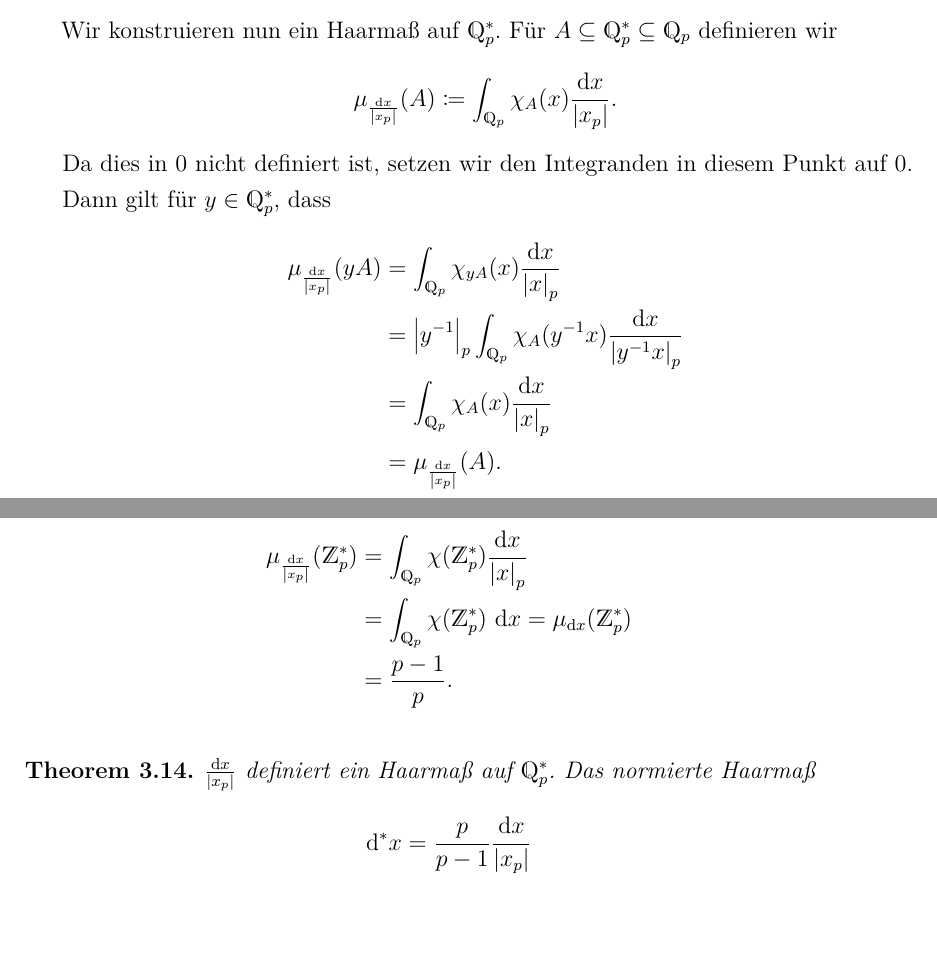
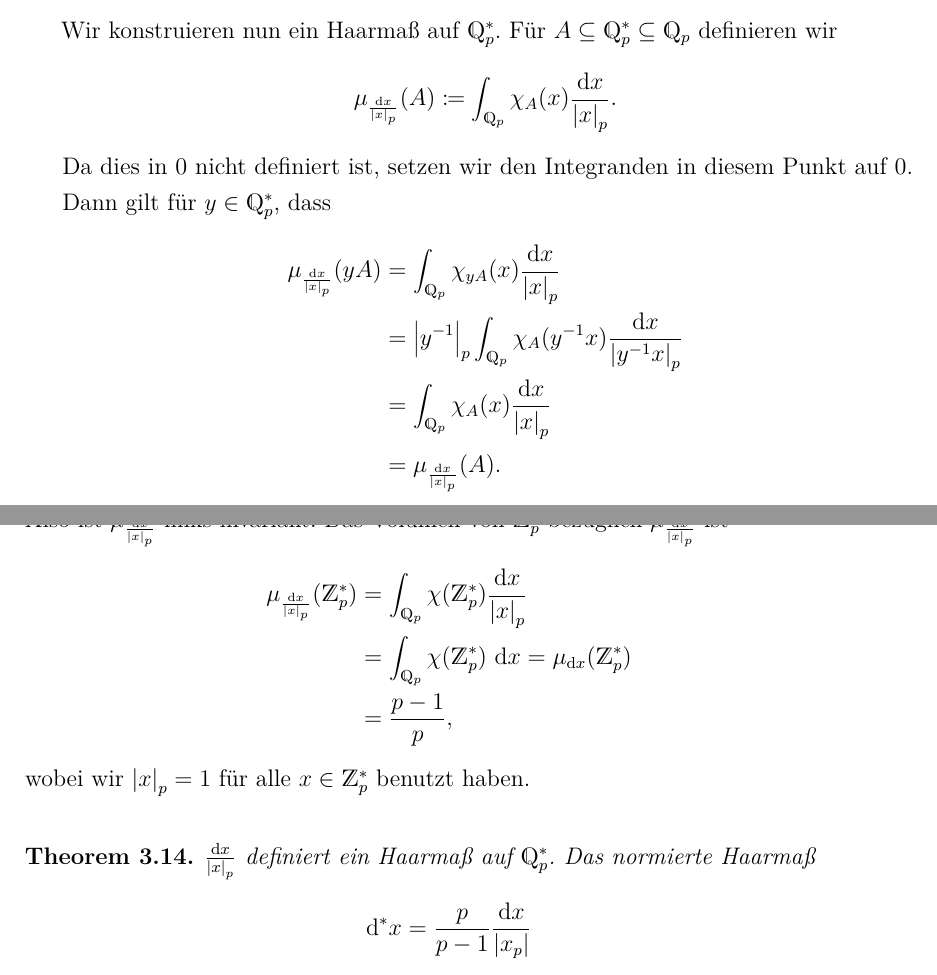
Before and after one commit to Jonas-Lenz/Automorphe-Formen, a LaTeX document (automorph.tex, which reads chap3.tex): two parts of pages 20 and 21 of 115, joined at a grey line, cut so that both start at the same text, the shorter picture padded with empty space. Compiled offline with pdfLaTeX.

Commit message:
corrected things in chapter3

```diff
--- a/chap3.tex
+++ b/chap3.tex
@@ -173,27 +173,28 @@ Es gilt
 Wir konstruieren nun ein Haarmaß auf $\Q_p^\ast$.
 Für $A \subseteq \Q_p^\ast\subseteq \Q_p$ definieren wir
 \begin{align*}
-\mu_{\frac{\mathrm{d}x}{\abs{x_p}}}(A)\coloneqq \int_{\Q_p} \chi_A(x)\frac{\mathrm{d}x}{\abs{x_p}}.
+\mu_{\frac{\mathrm{d}x}{\abs{x}_p}}(A)\coloneqq \int_{\Q_p} \chi_A(x)\frac{\mathrm{d}x}{\abs{x}_p}.
 \end{align*}
 Da dies in $0$ nicht definiert ist, setzen wir den Integranden in diesem Punkt auf $0$.
-%warum auch immer das gut geht.
 Dann gilt für $y\in \Q_p^\ast$, dass
 \begin{align*}
-\mu_{\frac{\mathrm{d}x}{\abs{x_p}}}(yA)&=\int_{\Q_p} \chi_{yA}(x)\frac{\mathrm{d}x}{\abs{x}_p}\\
+\mu_{\frac{\mathrm{d}x}{\abs{x}_p}}(yA)&=\int_{\Q_p} \chi_{yA}(x)\frac{\mathrm{d}x}{\abs{x}_p}\\
 &=\abs{y^{-1}}_p \int_{\Q_p}\chi_A(y^{-1}x)\frac{\mathrm{d}x}{\abs{y^{-1}x}_p}\\
 &=\int_{\Q_p} \chi_A(x)\frac{\mathrm{d}x}{\abs{x}_p}\\
-&=\mu_{\frac{\mathrm{d}x}{\abs{x_p}}}(A).
+&=\mu_{\frac{\mathrm{d}x}{\abs{x}_p}}(A).
 \end{align*}
-Also ist $\mu_{\frac{\mathrm{d}x}{\abs{x_p}}}$ links invariant.
-Das Volumen von $\Z_p^\ast$ bezüglich $\mu_{\frac{\mathrm{d}x}{\abs{x_p}}}$ ist
+Also ist $\mu_{\frac{\mathrm{d}x}{\abs{x}_p}}$ links invariant.
+Das Volumen von $\Z_p^\ast$ bezüglich $\mu_{\frac{\mathrm{d}x}{\abs{x}_p}}$ ist
 \begin{align*}
-\mu_{\frac{\mathrm{d}x}{\abs{x_p}}}(\Z_p^\ast)&=\int_{\Q_p}\chi(\Z_p^\ast) \frac{\mathrm{d}x}{\abs{x}_p}\\
+\mu_{\frac{\mathrm{d}x}{\abs{x}_p}}(\Z_p^\ast)&=\int_{\Q_p}\chi(\Z_p^\ast) \frac{\mathrm{d}x}{\abs{x}_p}\\
 &=\int_{\Q_p}\chi(\Z_p^\ast)~\mathrm{d}x=\mu_{\mathrm{d}x}(\Z_p^\ast)\\
-&=\frac{p-1}{p}.
+&=\frac{p-1}{p},
 \end{align*}
+wobei wir $\abs{x}_p=1$ für alle $x\in \Z_p^\ast$ benutzt haben.
+
 
 \begin{thm}
-${\frac{\mathrm{d}x}{\abs{x_p}}}$ definiert ein Haarmaß auf $\Q_p^\ast$.
+${\frac{\mathrm{d}x}{\abs{x}_p}}$ definiert ein Haarmaß auf $\Q_p^\ast$.
 Das normierte Haarmaß
 \begin{align*}
 \mathrm{d}^\ast x =\frac{p}{p-1}{\frac{\mathrm{d}x}{\abs{x_p}}}
```
Also changed, not shown: automorph.pdf, chap3.tex (6 more changed lines).
